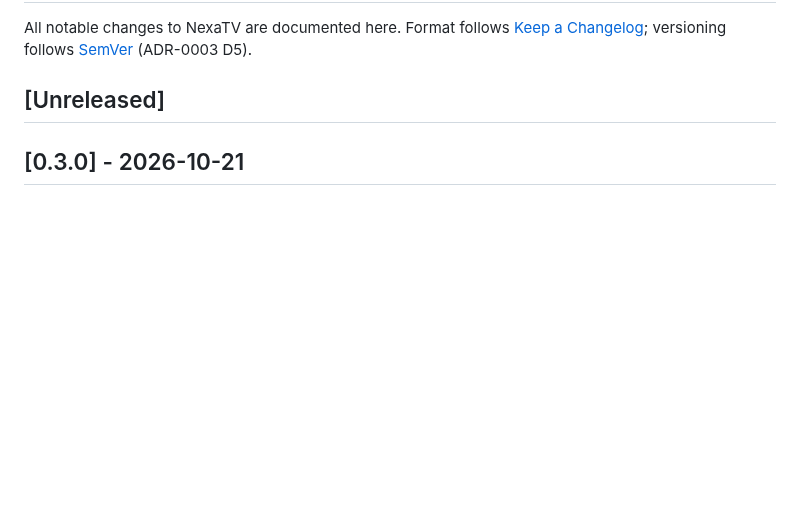
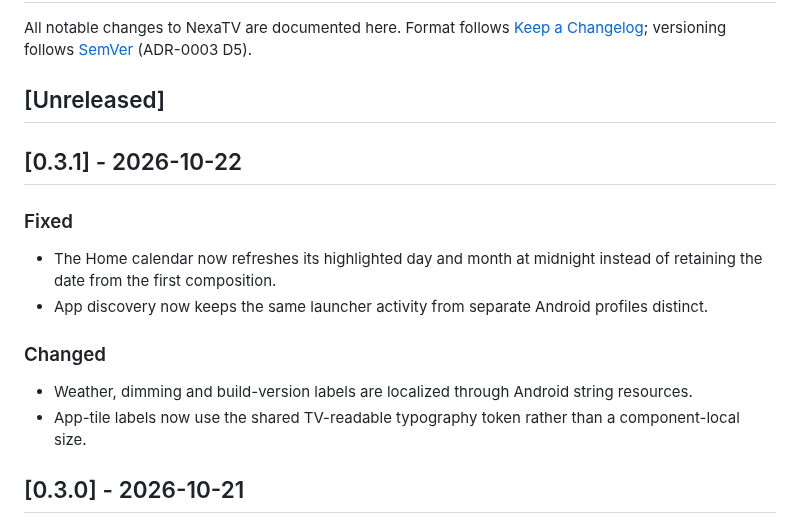
Before and after one commit to ViacheslavMelnichenko/NexaTV, a Markdown page: CHANGELOG.md, the part around the change. Rendered like a GitHub page; blank space fills up the shorter version.

Commit message:
release: v0.3.1

```diff
--- a/CHANGELOG.md
+++ b/CHANGELOG.md
@@ -5,6 +5,17 @@ Format follows [Keep a Changelog](https://keepachangelog.com/en/1.1.0/);
 versioning follows [SemVer](https://semver.org/) (ADR-0003 D5).
 
 ## [Unreleased]
+
+## [0.3.1] - 2026-10-22
+
+### Fixed
+- The Home calendar now refreshes its highlighted day and month at midnight instead of retaining the
+  date from the first composition.
+- App discovery now keeps the same launcher activity from separate Android profiles distinct.
+
+### Changed
+- Weather, dimming and build-version labels are localized through Android string resources.
+- App-tile labels now use the shared TV-readable typography token rather than a component-local size.
 
 ## [0.3.0] - 2026-10-21
 
```
